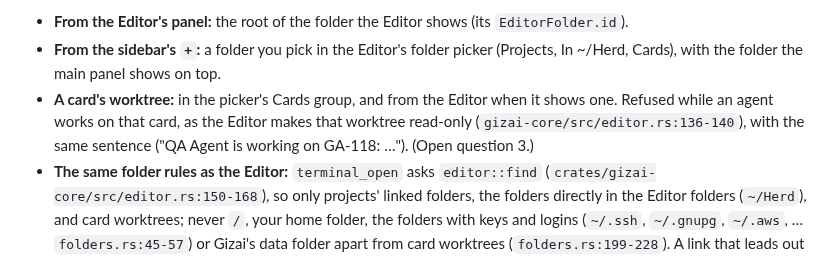
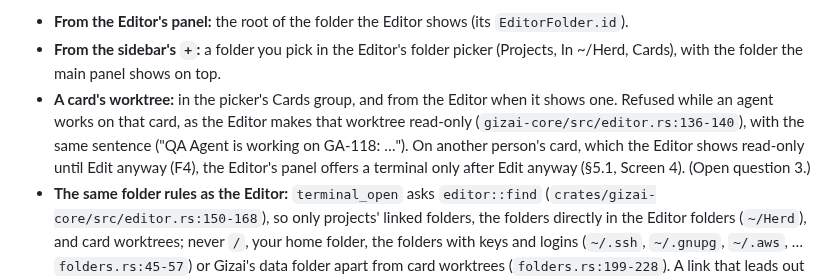
Before and after one commit to Yotech-AI/gizai, a Markdown page: docs/research/terminal.md, the part around the change. Rendered like a GitHub page.

Commit message:
Research for the terminal: another person's card in Q5
Co-Authored-By: Claude Opus 5.5 <noreply@anthropic.com>

```diff
--- a/docs/research/terminal.md
+++ b/docs/research/terminal.md
@@ -176,7 +176,7 @@ Answer and recommendation:
 
 - **From the Editor's panel:** the root of the folder the Editor shows (its `EditorFolder.id`).
 - **From the sidebar's `+`:** a folder you pick in the Editor's folder picker (Projects, In ~/Herd, Cards), with the folder the main panel shows on top.
-- **A card's worktree:** in the picker's Cards group, and from the Editor when it shows one. Refused while an agent works on that card, as the Editor makes that worktree read-only (`gizai-core/src/editor.rs:136-140`), with the same sentence ("QA Agent is working on GA-118: …"). (Open question 3.)
+- **A card's worktree:** in the picker's Cards group, and from the Editor when it shows one. Refused while an agent works on that card, as the Editor makes that worktree read-only (`gizai-core/src/editor.rs:136-140`), with the same sentence ("QA Agent is working on GA-118: …"). On another person's card, which the Editor shows read-only until Edit anyway (F4), the Editor's panel offers a terminal only after Edit anyway (§5.1, Screen 4). (Open question 3.)
 - **The same folder rules as the Editor:** `terminal_open` asks `editor::find` (`crates/gizai-core/src/editor.rs:150-168`), so only projects' linked folders, the folders directly in the Editor folders (`~/Herd`), and card worktrees; never `/`, your home folder, the folders with keys and logins (`~/.ssh`, `~/.gnupg`, `~/.aws`, … `folders.rs:45-57`) or Gizai's data folder apart from card worktrees (`folders.rs:199-228`). A link that leads out is checked where it leads (`editor.rs:170-183`). [V]
 - **Names:** the folder's own name ("gizai"), then "gizai 2", "gizai 3" for more in the same folder (the lowest free number); a card's worktree shows the card's identifier with its title faint after it, as the Editor's card rows do (`src/components/Sidebar.tsx:259`). Rename (F2, a double click on a tab) sets any name up to 40 characters; an empty one gives the default back. The row's right side shows the program running now, never the shell's own title escape sequence, which any program can set. [V the Editor's rows; I the rest]
 
```
